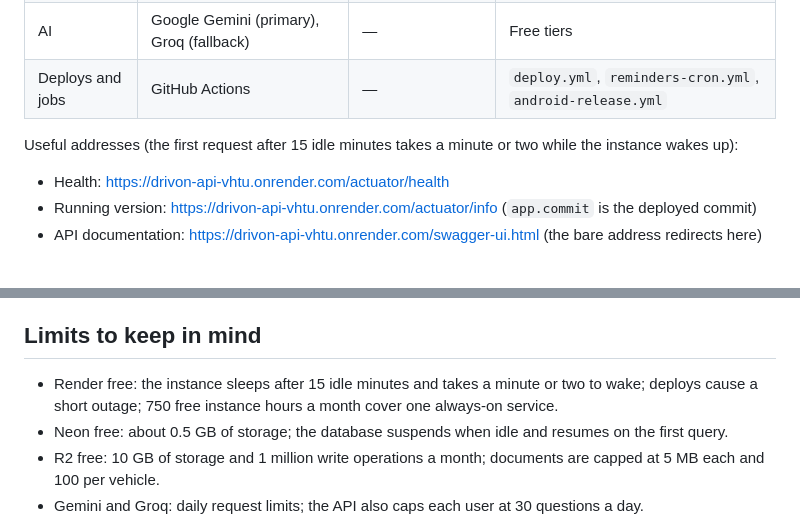
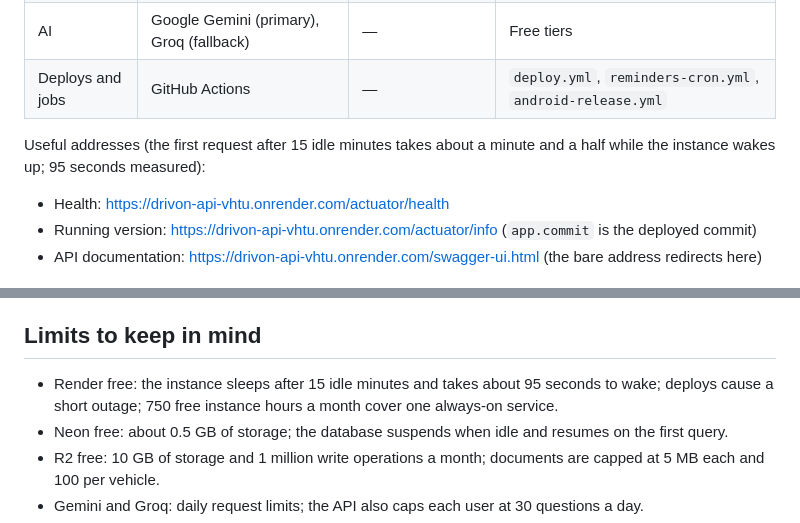
Before and after one commit to Rimaz17/drivon, a Markdown page: docs/deployment.md, 2 parts joined by grey strips. GitHub-like rendering.

```diff
--- a/docs/deployment.md
+++ b/docs/deployment.md
@@ -13,7 +13,7 @@ How production runs and how changes reach it. The reasoning is in [ADR 0018](adr
 | AI | Google Gemini (primary), Groq (fallback) | — | Free tiers |
 | Deploys and jobs | GitHub Actions | — | `deploy.yml`, `reminders-cron.yml`, `android-release.yml` |
 
-Useful addresses (the first request after 15 idle minutes takes a minute or two while the instance wakes up):
+Useful addresses (the first request after 15 idle minutes takes about a minute and a half while the instance wakes up; 95 seconds measured):
 
 - Health: <https://drivon-api-vhtu.onrender.com/actuator/health>
 - Running version: <https://drivon-api-vhtu.onrender.com/actuator/info> (`app.commit` is the deployed commit)
@@ -96,7 +96,7 @@ Or run the [Postman collection](api/README.md#postman-collection) with `baseUrl`
 
 ## Limits to keep in mind
 
-- Render free: the instance sleeps after 15 idle minutes and takes a minute or two to wake; deploys cause a short outage; 750 free instance hours a month cover one always-on service.
+- Render free: the instance sleeps after 15 idle minutes and takes about 95 seconds to wake; deploys cause a short outage; 750 free instance hours a month cover one always-on service.
 - Neon free: about 0.5 GB of storage; the database suspends when idle and resumes on the first query.
 - R2 free: 10 GB of storage and 1 million write operations a month; documents are capped at 5 MB each and 100 per vehicle.
 - Gemini and Groq: daily request limits; the API also caps each user at 30 questions a day.
```
Also changed, not shown: docs/adr/0018-deployment.md (+1 -1 lines).
